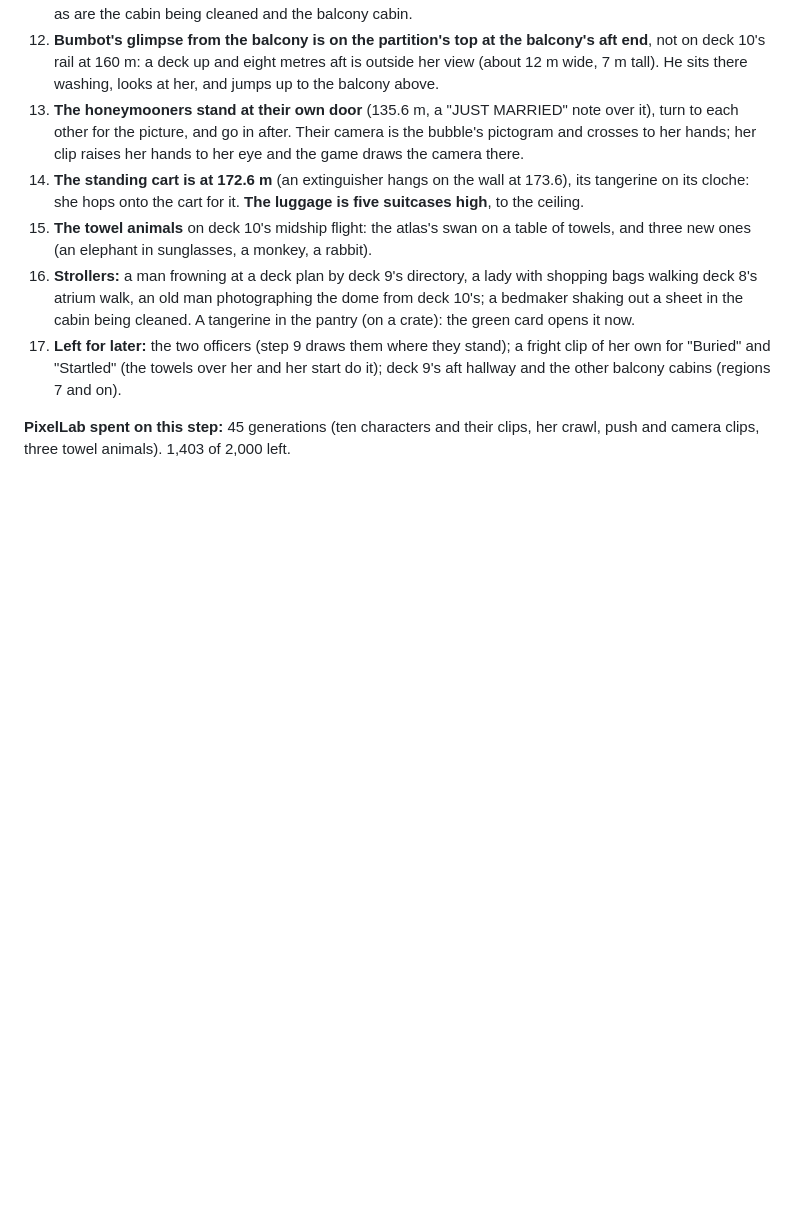
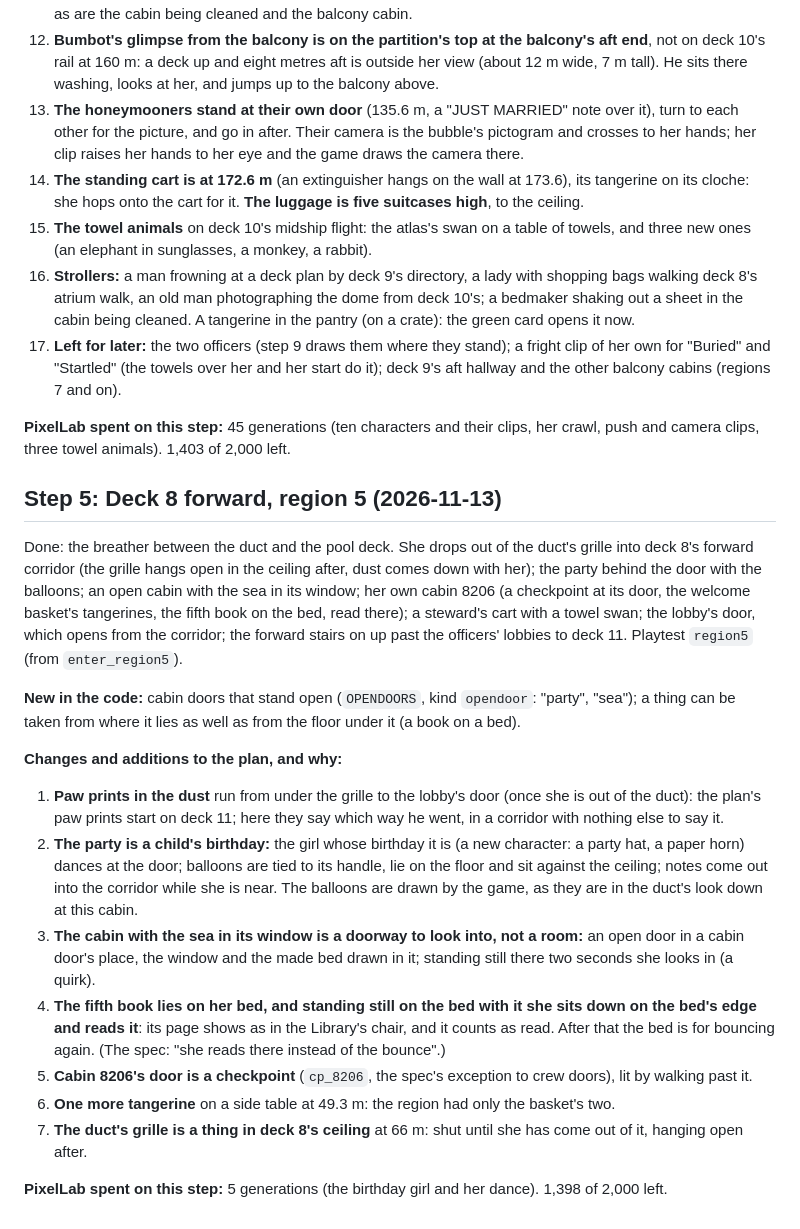
Before and after one commit to ramzesich/mysterious_female, a Markdown page: docs/progress-decisions.md, the part around the change. GitHub-like rendering; blank space fills up the shorter version.

```diff
--- a/docs/progress-decisions.md
+++ b/docs/progress-decisions.md
@@ -410,3 +410,40 @@ pushable that stands by the wall and is a step up (`"top"`); key caps that bob o
 
 **PixelLab spent on this step:** 45 generations (ten characters and their clips, her crawl, push
 and camera clips, three towel animals). 1,403 of 2,000 left.
+
+## Step 5: Deck 8 forward, region 5 (2026-11-13)
+
+Done: the breather between the duct and the pool deck. She drops out of the duct's grille into
+deck 8's forward corridor (the grille hangs open in the ceiling after, dust comes down with her);
+the party behind the door with the balloons; an open cabin with the sea in its window; her own
+cabin 8206 (a checkpoint at its door, the welcome basket's tangerines, the fifth book on the bed,
+read there); a steward's cart with a towel swan; the lobby's door, which opens from the corridor;
+the forward stairs on up past the officers' lobbies to deck 11. Playtest `region5` (from
+`enter_region5`).
+
+**New in the code:** cabin doors that stand open (`OPENDOORS`, kind `opendoor`: "party", "sea");
+a thing can be taken from where it lies as well as from the floor under it (a book on a bed).
+
+**Changes and additions to the plan, and why:**
+
+1. **Paw prints in the dust** run from under the grille to the lobby's door (once she is out of the
+   duct): the plan's paw prints start on deck 11; here they say which way he went, in a corridor
+   with nothing else to say it.
+2. **The party is a child's birthday:** the girl whose birthday it is (a new character: a party
+   hat, a paper horn) dances at the door; balloons are tied to its handle, lie on the floor and sit
+   against the ceiling; notes come out into the corridor while she is near. The balloons are drawn
+   by the game, as they are in the duct's look down at this cabin.
+3. **The cabin with the sea in its window is a doorway to look into, not a room:** an open door in
+   a cabin door's place, the window and the made bed drawn in it; standing still there two seconds
+   she looks in (a quirk).
+4. **The fifth book lies on her bed, and standing still on the bed with it she sits down on the
+   bed's edge and reads it**: its page shows as in the Library's chair, and it counts as read. After
+   that the bed is for bouncing again. (The spec: "she reads there instead of the bounce".)
+5. **Cabin 8206's door is a checkpoint** (`cp_8206`, the spec's exception to crew doors), lit by
+   walking past it.
+6. **One more tangerine** on a side table at 49.3 m: the region had only the basket's two.
+7. **The duct's grille is a thing in deck 8's ceiling** at 66 m: shut until she has come out of it,
+   hanging open after.
+
+**PixelLab spent on this step:** 5 generations (the birthday girl and her dance). 1,398 of 2,000
+left.
```
Also changed, not shown: GAME_DESIGN.md (+7 -1 lines), docs/build-plan.md (+2 -0 lines), assets/sprites/people.png, 11 other files.
